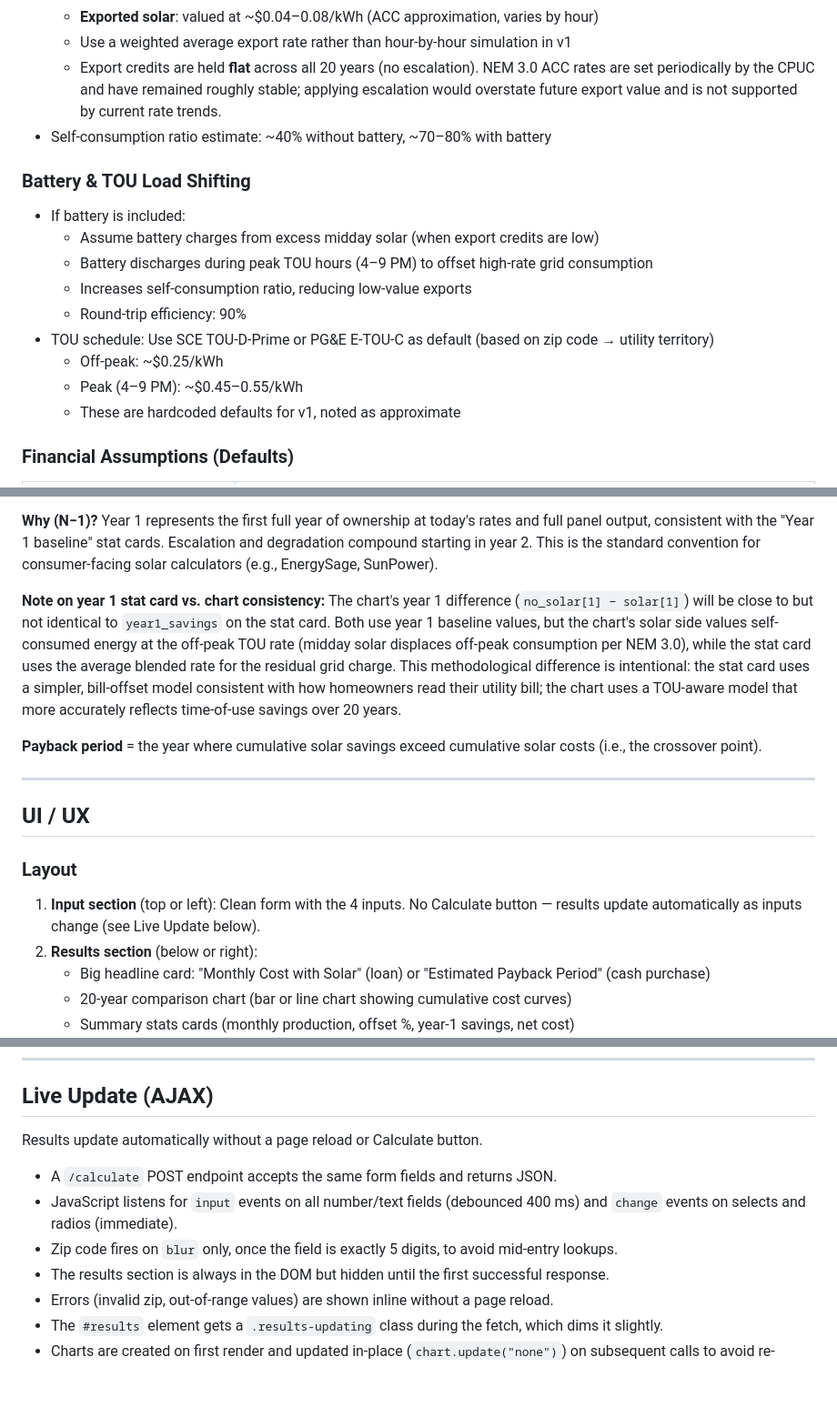
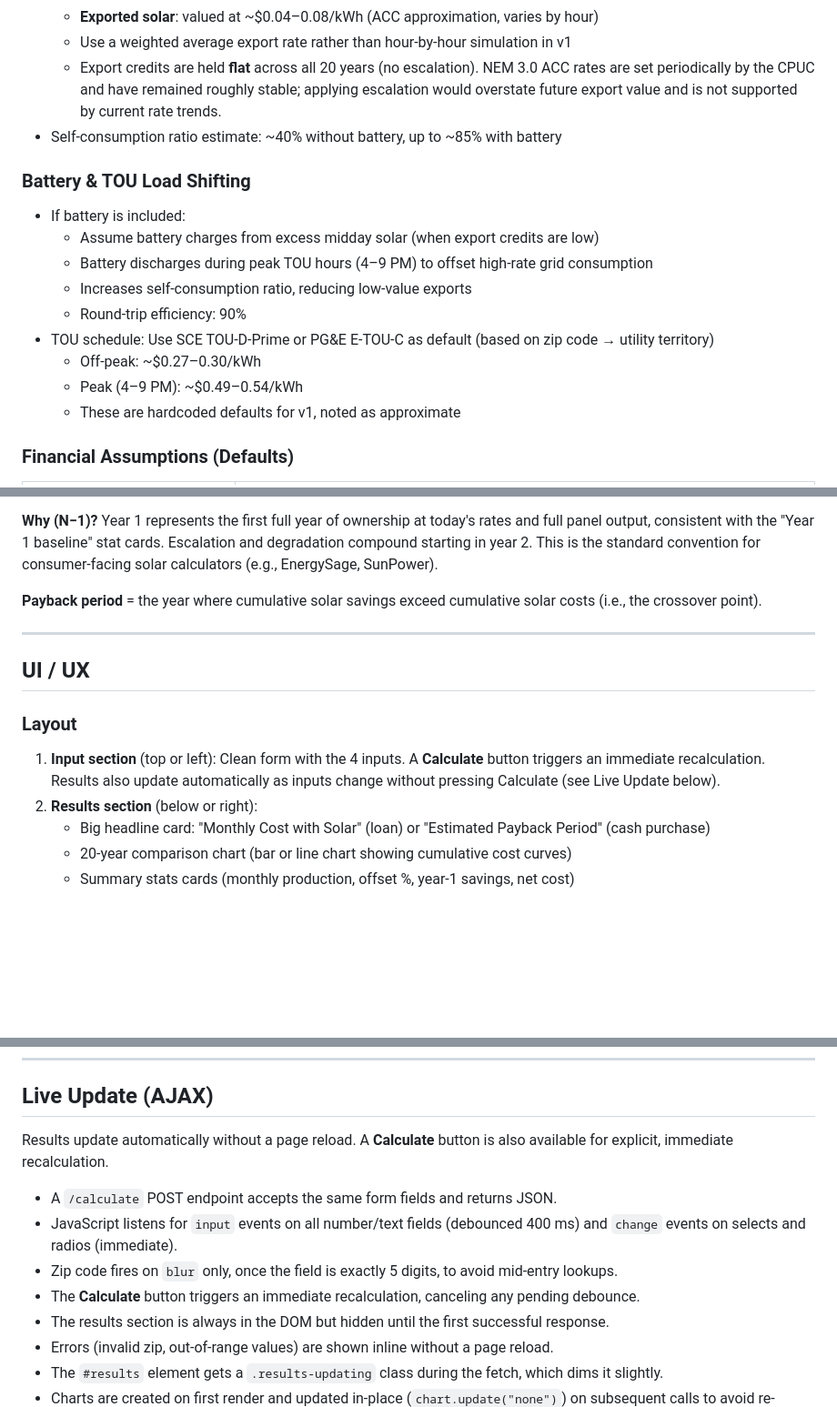
Before and after one commit to zantherobot/solar-payback-calculator, a Markdown page: SPEC.md, 3 parts joined by grey strips. Shown at 91% size. Drawn GitHub-style; blank space fills up the shorter version.

Commit message:
Sync SPEC.md with current product state
https://claude.ai/code/session_0123JC4sEdBhhXSTykcj9nJn

```diff
--- a/SPEC.md
+++ b/SPEC.md
@@ -77,7 +77,7 @@ annual_consumption_kwh = (monthly_bill × 12) / weighted_avg_rate
   - **Exported solar**: valued at ~$0.04–0.08/kWh (ACC approximation, varies by hour)
   - Use a weighted average export rate rather than hour-by-hour simulation in v1
   - Export credits are held **flat** across all 20 years (no escalation). NEM 3.0 ACC rates are set periodically by the CPUC and have remained roughly stable; applying escalation would overstate future export value and is not supported by current rate trends.
-- Self-consumption ratio estimate: ~40% without battery, ~70–80% with battery
+- Self-consumption ratio estimate: ~40% without battery, up to ~85% with battery
 
 ### Battery & TOU Load Shifting
 
@@ -87,8 +87,8 @@ annual_consumption_kwh = (monthly_bill × 12) / weighted_avg_rate
   - Increases self-consumption ratio, reducing low-value exports
   - Round-trip efficiency: 90%
 - TOU schedule: Use SCE TOU-D-Prime or PG&E E-TOU-C as default (based on zip code → utility territory)
-  - Off-peak: ~$0.25/kWh
-  - Peak (4–9 PM): ~$0.45–0.55/kWh
+  - Off-peak: ~$0.27–0.30/kWh
+  - Peak (4–9 PM): ~$0.49–0.54/kWh
   - These are hardcoded defaults for v1, noted as approximate
 
 ### Financial Assumptions (Defaults)
@@ -123,8 +123,6 @@ When the user selects cash purchase, the full system cost is applied at year 0 o
 
 **Why (N−1)?** Year 1 represents the first full year of ownership at today's rates and full panel output, consistent with the "Year 1 baseline" stat cards. Escalation and degradation compound starting in year 2. This is the standard convention for consumer-facing solar calculators (e.g., EnergySage, SunPower).
 
-**Note on year 1 stat card vs. chart consistency:** The chart's year 1 difference (`no_solar[1] − solar[1]`) will be close to but not identical to `year1_savings` on the stat card. Both use year 1 baseline values, but the chart's solar side values self-consumed energy at the off-peak TOU rate (midday solar displaces off-peak consumption per NEM 3.0), while the stat card uses the average blended rate for the residual grid charge. This methodological difference is intentional: the stat card uses a simpler, bill-offset model consistent with how homeowners read their utility bill; the chart uses a TOU-aware model that more accurately reflects time-of-use savings over 20 years.
-
 **Payback period** = the year where cumulative solar savings exceed cumulative solar costs (i.e., the crossover point).
 
 ---
@@ -133,7 +131,7 @@ When the user selects cash purchase, the full system cost is applied at year 0 o
 
 ### Layout
 
-1. **Input section** (top or left): Clean form with the 4 inputs. No Calculate button — results update automatically as inputs change (see Live Update below).
+1. **Input section** (top or left): Clean form with the 4 inputs. A **Calculate** button triggers an immediate recalculation. Results also update automatically as inputs change without pressing Calculate (see Live Update below).
 2. **Results section** (below or right):
    - Big headline card: "Monthly Cost with Solar" (loan) or "Estimated Payback Period" (cash purchase)
    - 20-year comparison chart (bar or line chart showing cumulative cost curves)
@@ -323,11 +321,12 @@ Displayed as a card in the results section with:
 
 ## Live Update (AJAX)
 
-Results update automatically without a page reload or Calculate button.
+Results update automatically without a page reload. A **Calculate** button is also available for explicit, immediate recalculation.
 
 - A `/calculate` POST endpoint accepts the same form fields and returns JSON.
 - JavaScript listens for `input` events on all number/text fields (debounced 400 ms) and `change` events on selects and radios (immediate).
 - Zip code fires on `blur` only, once the field is exactly 5 digits, to avoid mid-entry lookups.
+- The **Calculate** button triggers an immediate recalculation, canceling any pending debounce.
 - The results section is always in the DOM but hidden until the first successful response.
 - Errors (invalid zip, out-of-range values) are shown inline without a page reload.
 - The `#results` element gets a `.results-updating` class during the fetch, which dims it slightly.
```
Also changed, not shown: other parts of SPEC.md (+1 -1 lines).
